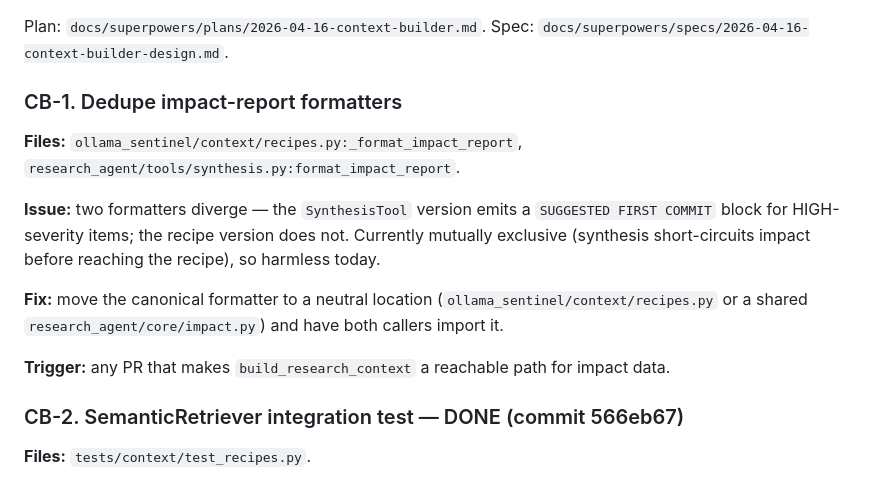
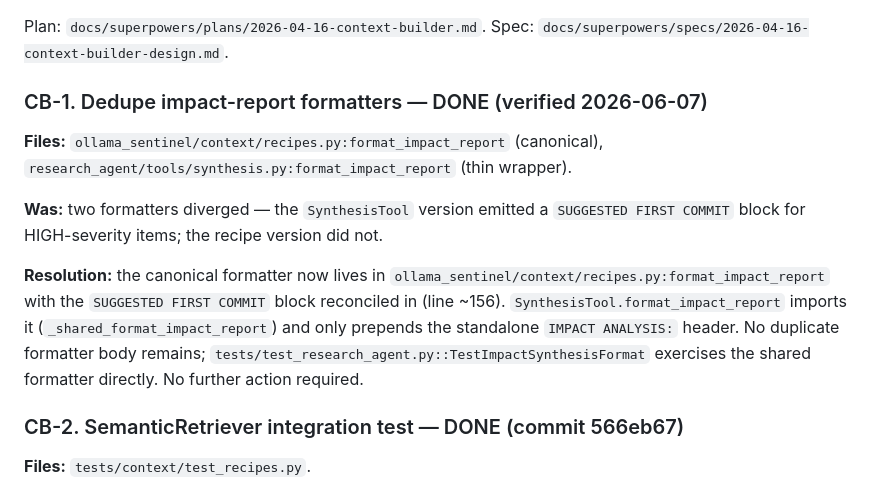
Before and after one commit to Skidudeaa/ollama-sentinel, a Markdown page: docs/superpowers/followups.md, the part around the change. GitHub-like rendering.

Commit message:
docs: close CB-1 (already deduped) + refresh next-moves breadcrumbs
CB-1 (dedupe impact-report formatters) was already resolved: the canonical
format_impact_report lives in ollama_sentinel/context/recipes.py with the
SUGGESTED FIRST COMMIT block reconciled in, and synthesis.py delegates to it.
The followups.md/CLAUDE.md entries were stale. Mark CB-1 done, record OP-1 as
shipped (PR #32), and repoint Pickable next moves at the v0.3 leap (Pattern
promotion, shared substrate) + the impact_scan integration test.

```diff
--- a/docs/superpowers/followups.md
+++ b/docs/superpowers/followups.md
@@ -15,22 +15,22 @@ Not blockers — each entry has enough context to pick up in a fresh session.
 Plan: `docs/superpowers/plans/2026-04-16-context-builder.md`.
 Spec: `docs/superpowers/specs/2026-04-16-context-builder-design.md`.
 
-### CB-1. Dedupe impact-report formatters
+### CB-1. Dedupe impact-report formatters — DONE (verified 2026-06-07)
 
-**Files:** `ollama_sentinel/context/recipes.py:_format_impact_report`,
-`research_agent/tools/synthesis.py:format_impact_report`.
+**Files:** `ollama_sentinel/context/recipes.py:format_impact_report` (canonical),
+`research_agent/tools/synthesis.py:format_impact_report` (thin wrapper).
 
-**Issue:** two formatters diverge — the `SynthesisTool` version emits a
-`SUGGESTED FIRST COMMIT` block for HIGH-severity items; the recipe version
-does not. Currently mutually exclusive (synthesis short-circuits impact
-before reaching the recipe), so harmless today.
+**Was:** two formatters diverged — the `SynthesisTool` version emitted a
+`SUGGESTED FIRST COMMIT` block for HIGH-severity items; the recipe version did
+not.
 
-**Fix:** move the canonical formatter to a neutral location
-(`ollama_sentinel/context/recipes.py` or a shared
-`research_agent/core/impact.py`) and have both callers import it.
-
-**Trigger:** any PR that makes `build_research_context` a reachable path
-for impact data.
+**Resolution:** the canonical formatter now lives in
+`ollama_sentinel/context/recipes.py:format_impact_report` with the
+`SUGGESTED FIRST COMMIT` block reconciled in (line ~156).
+`SynthesisTool.format_impact_report` imports it (`_shared_format_impact_report`)
+and only prepends the standalone `IMPACT ANALYSIS:` header. No duplicate
+formatter body remains; `tests/test_research_agent.py::TestImpactSynthesisFormat`
+exercises the shared formatter directly. No further action required.
 
 ### CB-2. SemanticRetriever integration test — DONE (commit 566eb67)
 
```
Also changed, not shown: CLAUDE.md (+11 -5 lines).
